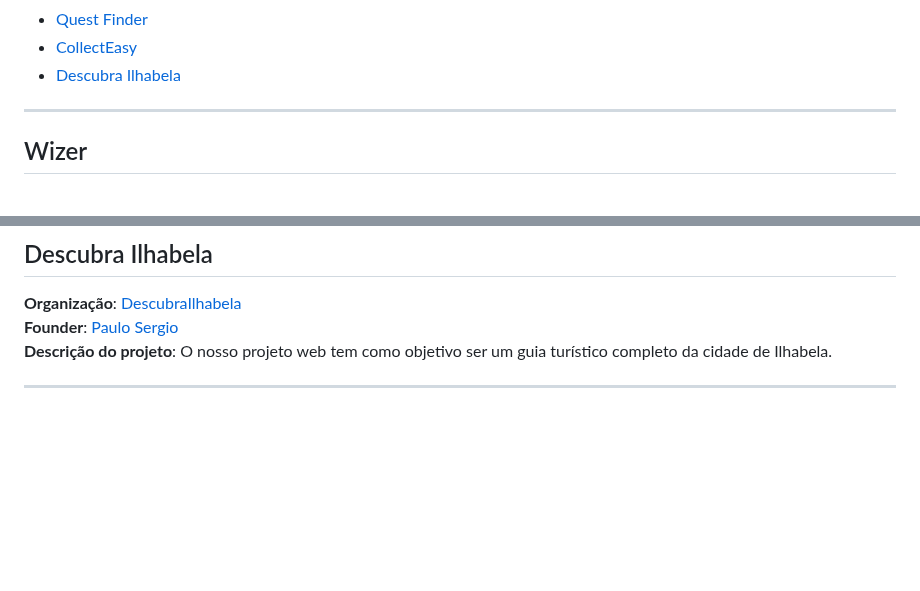
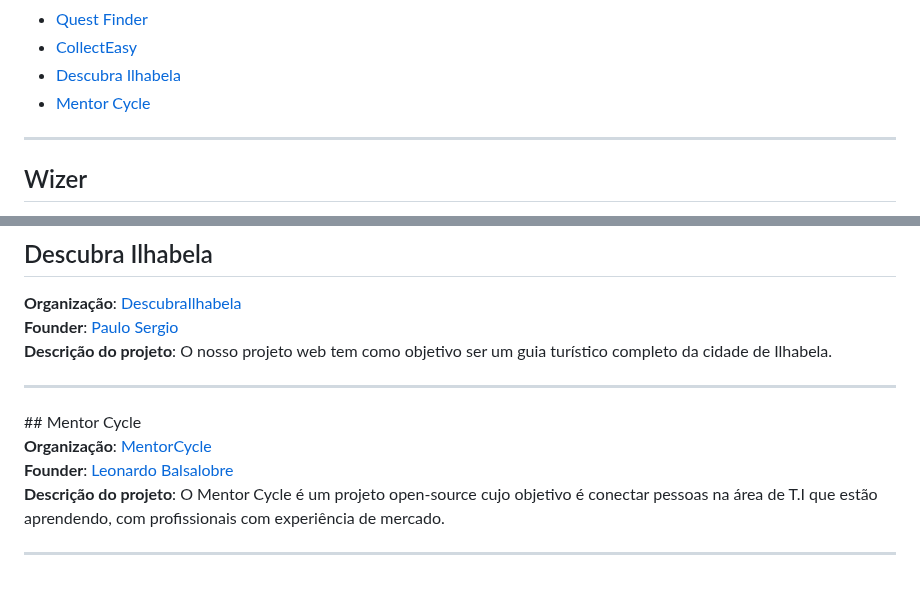
Before and after one commit to SouJunior/soujunior-labs, a Markdown page: README.md, 2 parts joined by grey strips. Drawn GitHub-style; blank space fills up the shorter version.

Commit message:
Add Mentor Cycle to project list

```diff
--- a/README.md
+++ b/README.md
@@ -30,6 +30,7 @@
 - [Quest Finder](#quest-finder)
 - [CollectEasy](#collecteasy)
 - [Descubra Ilhabela](#descubra-ilhabela)
+- [Mentor Cycle](#mentor-cycle)
 
 <hr/>
 
@@ -188,3 +189,10 @@
 **Descrição do projeto**: O nosso projeto web tem como objetivo ser um guia turístico completo da cidade de Ilhabela.
 
 <hr/>
+## Mentor Cycle
+
+**Organização**: [MentorCycle](https://github.com/Mentor-Cycle)
+**Founder**: [Leonardo Balsalobre](https://www.linkedin.com/in/leonardo-balsalobre/)
+**Descrição do projeto**: O Mentor Cycle é um projeto open-source cujo objetivo é conectar pessoas na área de T.I que estão aprendendo, com profissionais com experiência de mercado.
+
+<hr/>
```
